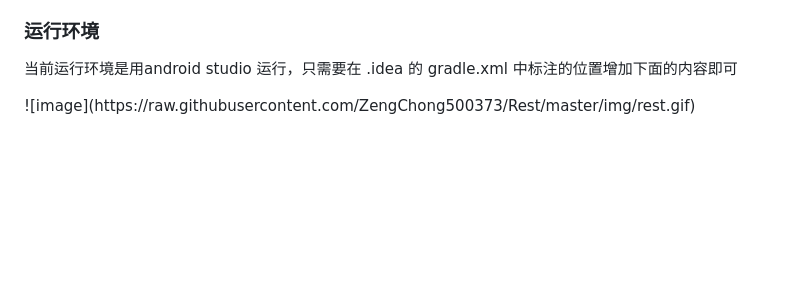
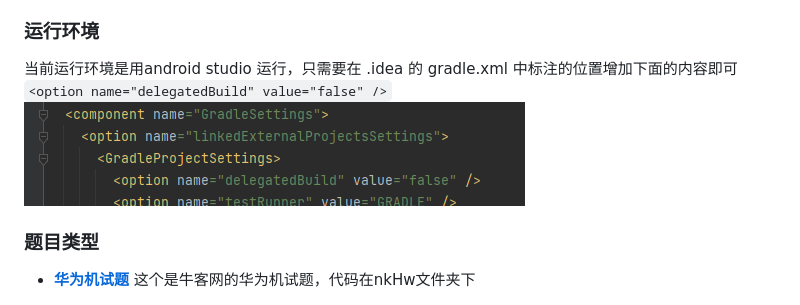
Before and after one commit to frankie9527/algorithm, a Markdown page: README.md, the part around the change. GitHub-like rendering; pictures changed too: pic/config.png (added); blank space fills up the shorter version.

Commit message:
add config pic

```diff
--- a/README.md
+++ b/README.md
@@ -3,5 +3,7 @@
 当前国内很多公司面试的时候要考算法题，故写此项目温故而知新。
 ### 运行环境
 当前运行环境是用android studio 运行，只需要在 .idea 的 gradle.xml 中标注的位置增加下面的内容即可
-<option name="delegatedBuild" value="false" />
-![image](https://raw.githubusercontent.com/ZengChong500373/Rest/master/img/rest.gif)
+`<option name="delegatedBuild" value="false" />`
+![image](https://raw.githubusercontent.com/Frankie9527/algorithm/master/pic/config.png)
+### 题目类型
+- [**华为机试题**](https://www.nowcoder.com/exam/oj/ta?tpId=37) 这个是牛客网的华为机试题，代码在nkHw文件夹下
```
